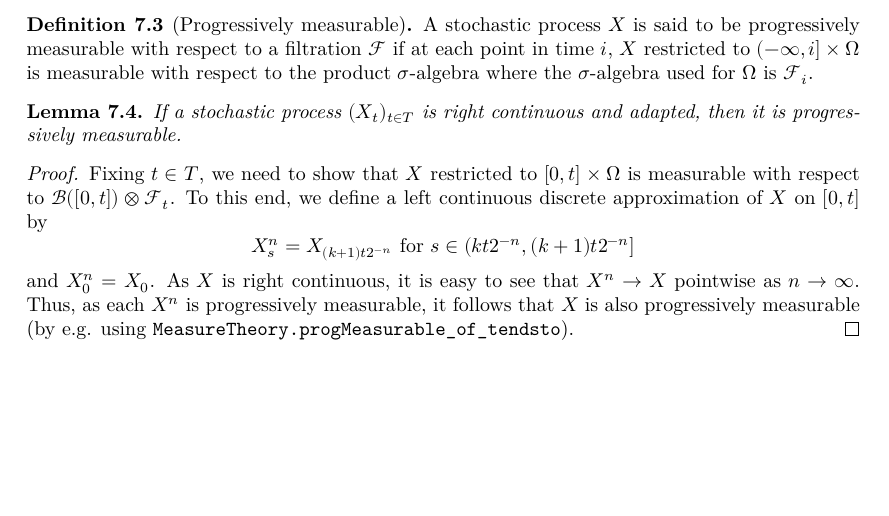
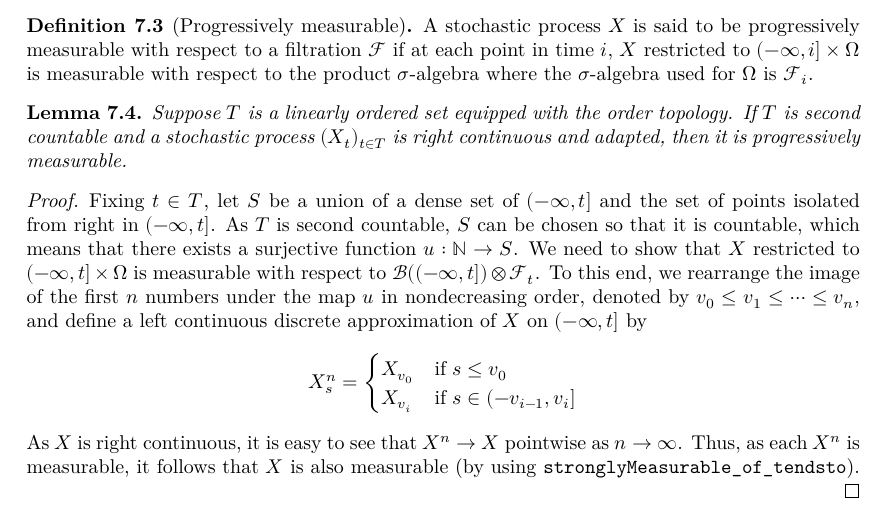
Before and after one commit to RemyDegenne/brownian-motion, a LaTeX thesis (blueprint/src/print.tex, which reads blueprint/src/chapters/filtration_martingale.tex): part of page 45 of 88, cut so that both start at the same text, the shorter picture padded with empty space. Compiled offline with XeLaTeX.

Commit message:
Update filtration_martingale.tex

```diff
--- a/blueprint/src/chapters/filtration_martingale.tex
+++ b/blueprint/src/chapters/filtration_martingale.tex
@@ -33,16 +33,21 @@ A stochastic process $X$ is said to be progressively measurable with respect to
   \uses{def:adapted, def:ProgMeasurable}
   \leanok
   \lean{MeasureTheory.Adapted.progMeasurable_of_rightContinuous}
-If a stochastic process $(X_t)_{t \in T}$ is right continuous and adapted, then it is progressively measurable.
+Suppose $T$ is a linearly ordered set equipped with the order topology. If $T$ is second countable and a stochastic process $(X_t)_{t \in T}$ is right continuous and adapted, then it is progressively measurable.
 \end{lemma}
 
 \begin{proof}
-  Fixing $t \in T$, we need to show that $X$ restricted to $[0, t] \times \Omega$ is measurable with respect to $\mathcal{B}([0, t]) \otimes \mathcal{F}_t$.
-  To this end, we define a left continuous discrete approximation of $X$ on $[0, t]$ by
-  $$X^n_s = X_{(k + 1)t 2^{-n}} \text{ for } s \in (k t 2^{-n}, (k + 1) t 2^{-n}]$$
-  and $X^n_0 = X_0$. As $X$ is right continuous, it is easy to see that $X^n \to X$ pointwise as $n \to \infty$.
-  Thus, as each $X^n$ is progressively measurable, it follows that $X$ is also progressively measurable
-  (by e.g. using \verb|MeasureTheory.progMeasurable_of_tendsto|).
+  Fixing $t \in T$, let $S$ be a union of a dense set of $(-\infty,t]$ and the set of points isolated from right in $(-\infty,t]$.
+  As $T$ is second countable, $S$ can be chosen so that it is countable, which means that there exists a surjective function $u: \mathbb{N} \rightarrow S$.
+  We need to show that $X$ restricted to $(-\infty, t] \times \Omega$ is measurable with respect to $\mathcal{B}((-\infty, t]) \otimes \mathcal{F}_t$.
+  To this end, we rearrange the image of the first $n$ numbers under the map $u$ in nondecreasing order, denoted by $v_0\le v_1\le \cdots\le v_n$,
+  and define a left continuous discrete approximation of $X$ on $(-\infty, t]$ by
+  $$X^n_s = \begin{cases}
+    X_{v_0} & \text{if } s \le v_0 \\
+    X_{v_i} & \text{if } s \in (- v_{i-1}, v_i]
+  \end{cases}$$
+  As $X$ is right continuous, it is easy to see that $X^n \to X$ pointwise as $n \to \infty$.
+  Thus, as each $X^n$ is measurable, it follows that $X$ is also measurable (by using \verb|stronglyMeasurable_of_tendsto|).
 \end{proof}
 
 
```
